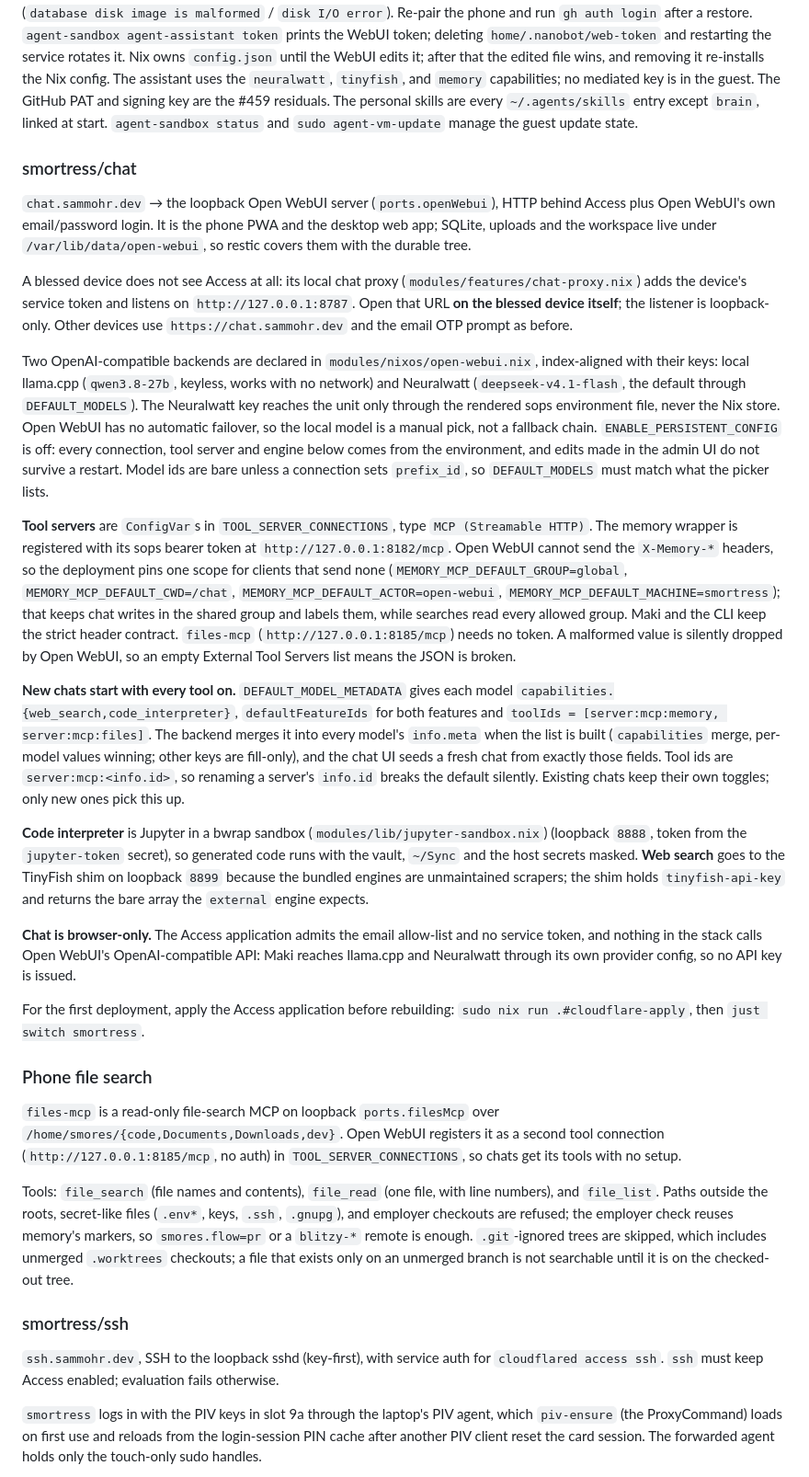
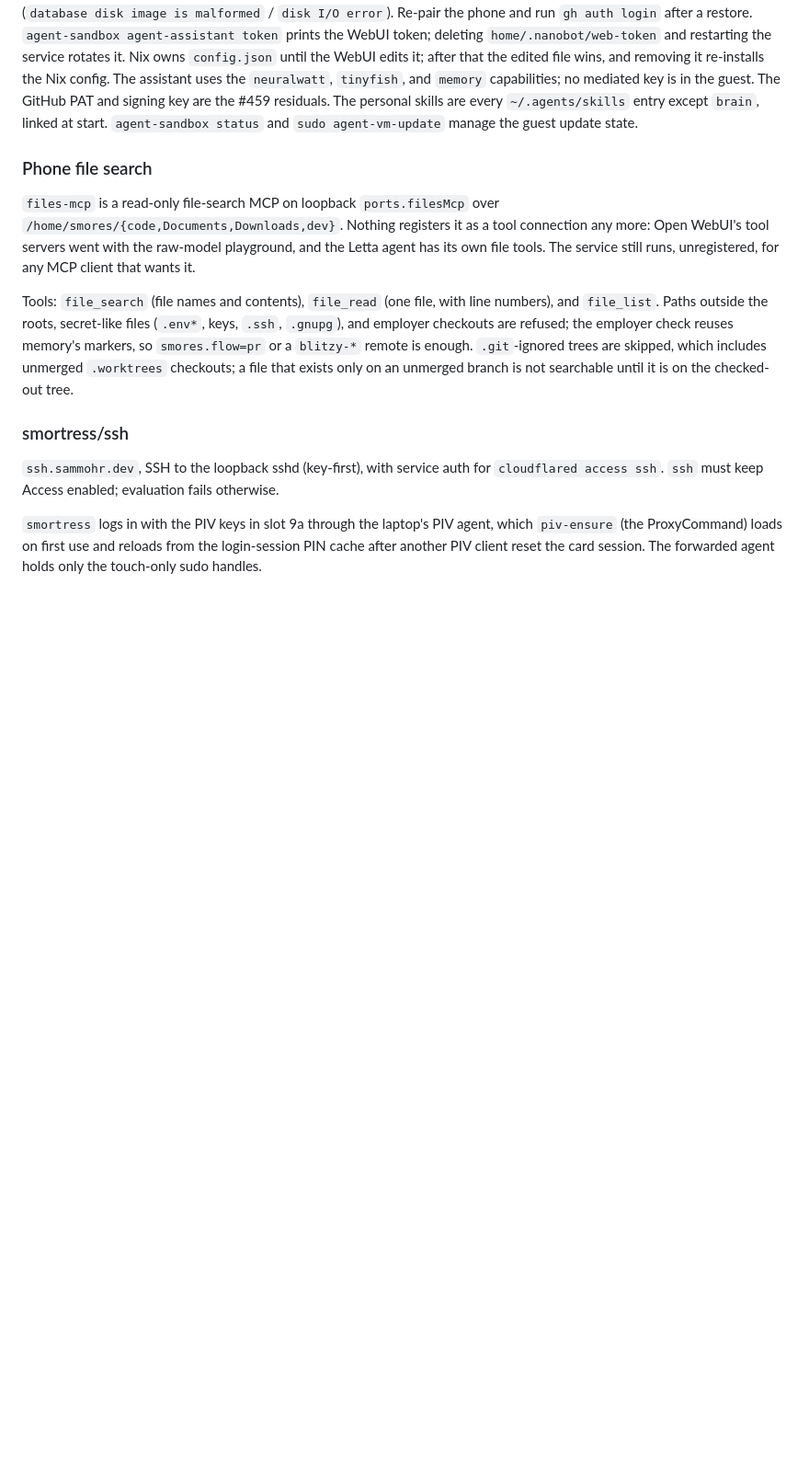
Before and after one commit to smores56/nix-config, a Markdown page: docs/manual-steps.md, the part around one of its changes. Shown at 92% size. Rendered like a GitHub page; blank space fills up the shorter version.

```diff
--- a/docs/manual-steps.md
+++ b/docs/manual-steps.md
@@ -2009,74 +2045,13 @@ GitHub PAT and signing key are the #459 residuals. The personal skills are
 every `~/.agents/skills` entry except `brain`, linked at start. `agent-sandbox
 status` and `sudo agent-vm-update` manage the guest update state.
 
-### smortress/chat
-
-<!-- manual-step: service/smortress/chat -->
-
-`chat.sammohr.dev` → the loopback Open WebUI server (`ports.openWebui`), HTTP
-behind Access plus Open WebUI's own email/password login. It is the phone PWA
-and the desktop web app; SQLite, uploads and the workspace live under
-`/var/lib/data/open-webui`, so restic covers them with the durable tree.
-
-A blessed device does not see Access at all: its local chat proxy
-(`modules/features/chat-proxy.nix`) adds the device's service token and listens
-on `http://127.0.0.1:8787`. Open that URL **on the blessed device itself**; the
-listener is loopback-only. Other devices use `https://chat.sammohr.dev` and the
-email OTP prompt as before.
-
-Two OpenAI-compatible backends are declared in `modules/nixos/open-webui.nix`,
-index-aligned with their keys: local llama.cpp (`qwen3.8-27b`, keyless, works
-with no network) and Neuralwatt (`deepseek-v4.1-flash`, the default through
-`DEFAULT_MODELS`). The Neuralwatt key reaches the unit only through the rendered
-sops environment file, never the Nix store. Open WebUI has no automatic
-failover, so the local model is a manual pick, not a fallback chain.
-`ENABLE_PERSISTENT_CONFIG` is off: every connection, tool server and engine
-below comes from the environment, and edits made in the admin UI do not survive
-a restart. Model ids are bare unless a connection sets `prefix_id`, so
-`DEFAULT_MODELS` must match what the picker lists.
-
-**Tool servers** are `ConfigVar`s in `TOOL_SERVER_CONNECTIONS`, type
-`MCP (Streamable HTTP)`. The memory wrapper is registered with its sops bearer
-token at `http://127.0.0.1:8182/mcp`. Open WebUI cannot send the `X-Memory-*`
-headers, so the deployment pins one scope for clients that send none
-(`MEMORY_MCP_DEFAULT_GROUP=global`, `MEMORY_MCP_DEFAULT_CWD=/chat`,
-`MEMORY_MCP_DEFAULT_ACTOR=open-webui`, `MEMORY_MCP_DEFAULT_MACHINE=smortress`);
-that keeps chat writes in the shared group and labels them, while searches read
-every allowed group. Maki and the CLI keep the strict header contract.
-`files-mcp` (`http://127.0.0.1:8185/mcp`) needs no token. A
-malformed value is silently dropped by Open WebUI, so an empty External Tool
-Servers list means the JSON is broken.
-
-**New chats start with every tool on.** `DEFAULT_MODEL_METADATA` gives each
-model `capabilities.{web_search,code_interpreter}`, `defaultFeatureIds` for both
-features and `toolIds = [server:mcp:memory, server:mcp:files]`. The backend
-merges it into every model's `info.meta` when the list is built (`capabilities`
-merge, per-model values winning; other keys are fill-only), and the chat UI seeds
-a fresh chat from exactly those fields. Tool ids are `server:mcp:<info.id>`, so
-renaming a server's `info.id` breaks the default silently. Existing chats keep
-their own toggles; only new ones pick this up.
-
-**Code interpreter** is Jupyter in a bwrap sandbox (`modules/lib/jupyter-sandbox.nix`)
-(loopback `8888`, token from the `jupyter-token` secret), so generated code runs
-with the vault, `~/Sync` and the host secrets masked. **Web search** goes to the
-TinyFish shim on loopback `8899` because the bundled engines are unmaintained
-scrapers; the shim holds `tinyfish-api-key` and returns the bare array the
-`external` engine expects.
-
-**Chat is browser-only.** The Access application admits the email allow-list
-and no service token, and nothing in the stack calls Open WebUI's
-OpenAI-compatible API: Maki reaches llama.cpp and Neuralwatt through its own
-provider config, so no API key is issued.
-
-For the first deployment, apply the Access application before rebuilding:
-`sudo nix run .#cloudflare-apply`, then `just switch smortress`.
-
 ### Phone file search
 
 `files-mcp` is a read-only file-search MCP on loopback `ports.filesMcp` over
-`/home/smores/{code,Documents,Downloads,dev}`. Open WebUI registers it as a
-second tool connection (`http://127.0.0.1:8185/mcp`, no auth) in
-`TOOL_SERVER_CONNECTIONS`, so chats get its tools with no setup.
+`/home/smores/{code,Documents,Downloads,dev}`. Nothing registers it as a tool
+connection any more: Open WebUI's tool servers went with the raw-model
+playground, and the Letta agent has its own file tools. The service still runs,
+unregistered, for any MCP client that wants it.
 
 Tools: `file_search` (file names and contents), `file_read` (one file, with
 line numbers), and `file_list`. Paths outside the roots, secret-like files
```
Also changed, not shown: other parts of docs/manual-steps.md (+64 -28 lines), docs/key-rotation.md (+6 -8 lines).
